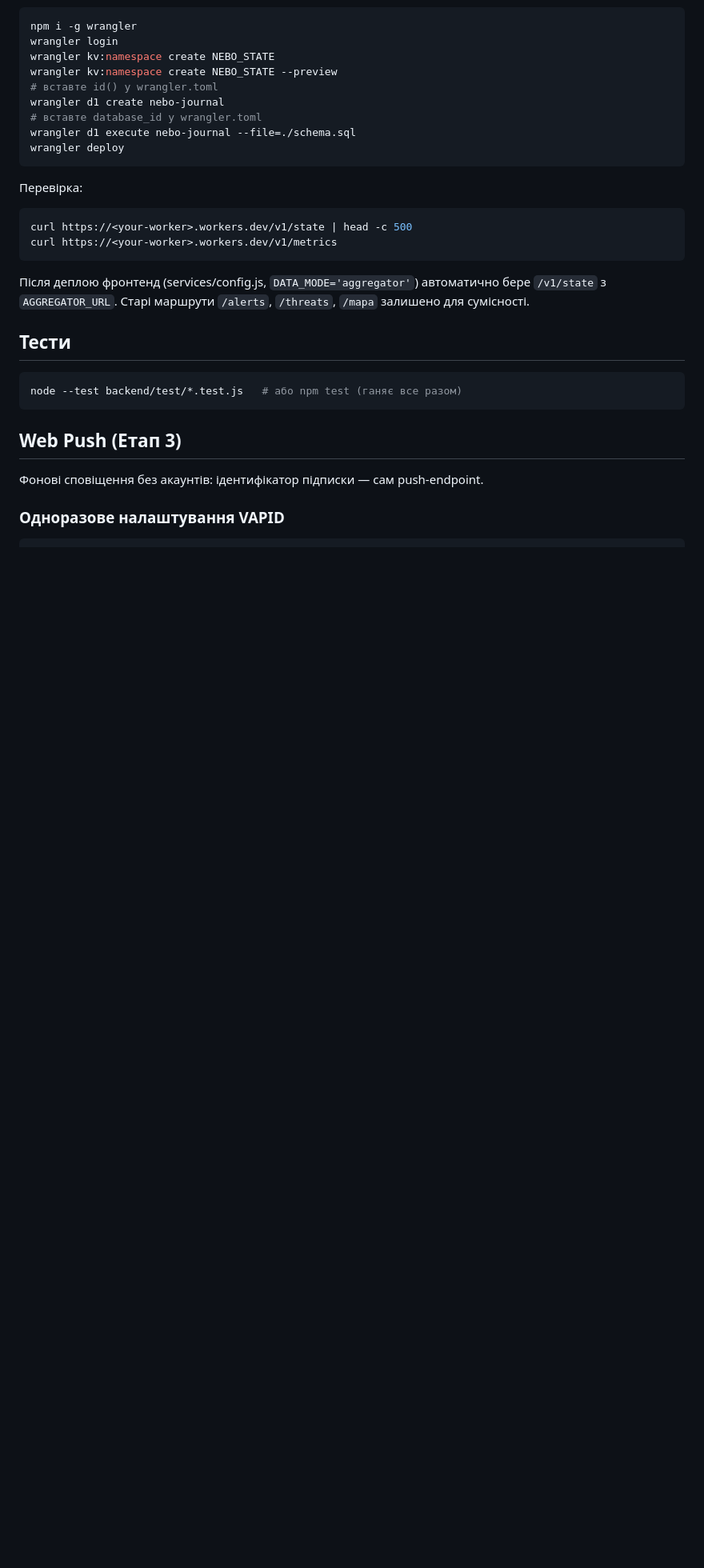
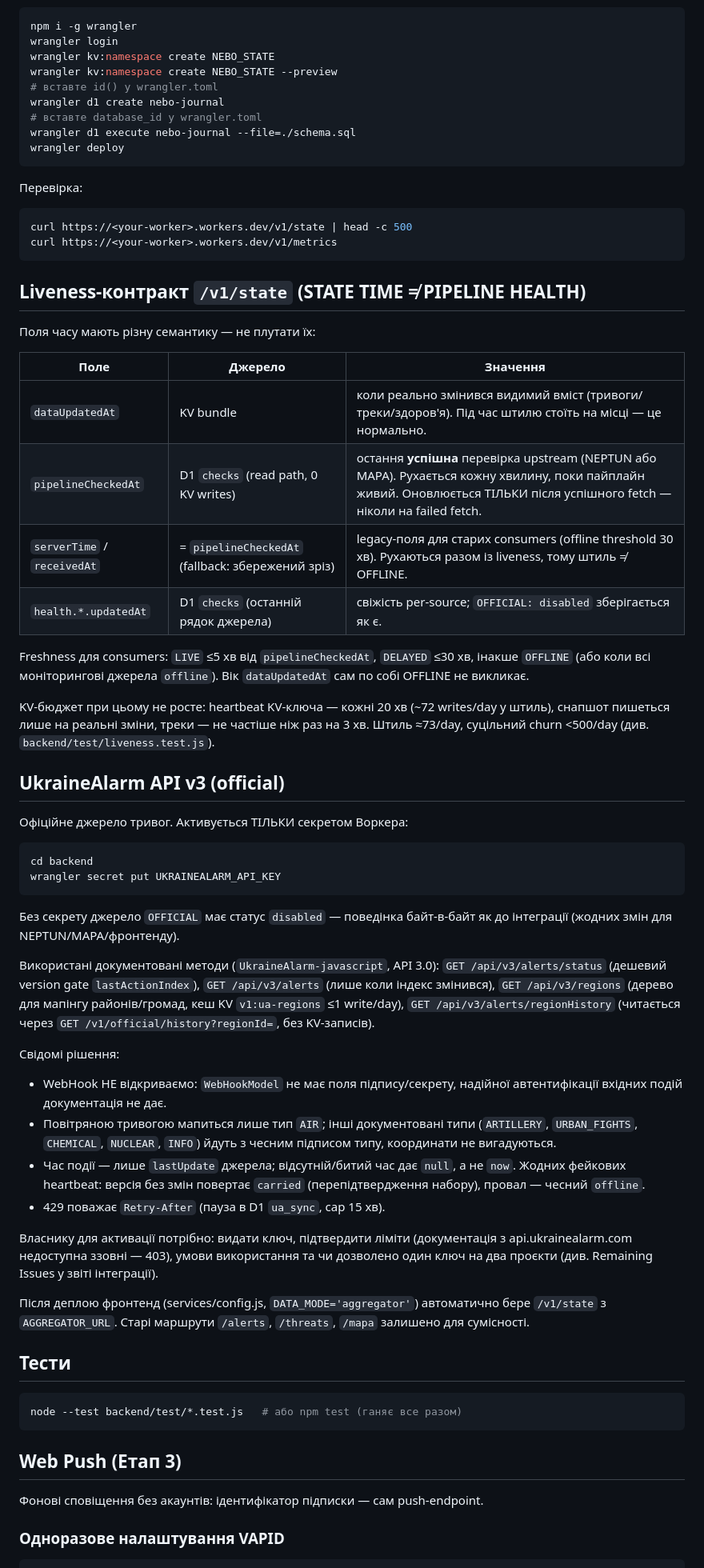
Before and after one commit to movchan-educatio/nebo-ua, a Markdown page: backend/README.md, the part around the change. Shown at 80% size. GitHub-like rendering; blank space fills up the shorter version.

Commit message:
Docs: UkraineAlarm v3 contract, secret setup, budget, owner checklist

````diff
--- a/backend/README.md
+++ b/backend/README.md
@@ -66,6 +66,61 @@ wrangler deploy
 curl https://<your-worker>.workers.dev/v1/state | head -c 500
 curl https://<your-worker>.workers.dev/v1/metrics
 ```
+
+## Liveness-контракт `/v1/state` (STATE TIME ≠ PIPELINE HEALTH)
+
+Поля часу мають різну семантику — не плутати їх:
+
+| Поле | Джерело | Значення |
+|---|---|---|
+| `dataUpdatedAt` | KV bundle | коли реально змінився видимий вміст (тривоги/треки/здоров'я). Під час штилю стоїть на місці — це нормально. |
+| `pipelineCheckedAt` | D1 `checks` (read path, 0 KV writes) | остання **успішна** перевірка upstream (NEPTUN або MAPA). Рухається кожну хвилину, поки пайплайн живий. Оновлюється ТІЛЬКИ після успішного fetch — ніколи на failed fetch. |
+| `serverTime` / `receivedAt` | = `pipelineCheckedAt` (fallback: збережений зріз) | legacy-поля для старих consumers (offline threshold 30 хв). Рухаються разом із liveness, тому штиль ≠ OFFLINE. |
+| `health.*.updatedAt` | D1 `checks` (останній рядок джерела) | свіжість per-source; `OFFICIAL: disabled` зберігається як є. |
+
+Freshness для consumers: `LIVE` ≤5 хв від `pipelineCheckedAt`,
+`DELAYED` ≤30 хв, інакше `OFFLINE` (або коли всі моніторингові джерела
+`offline`). Вік `dataUpdatedAt` сам по собі OFFLINE не викликає.
+
+KV-бюджет при цьому не росте: heartbeat KV-ключа — кожні 20 хв
+(~72 writes/day у штиль), снапшот пишеться лише на реальні зміни,
+треки — не частіше ніж раз на 3 хв. Штиль ≈73/day, суцільний churn
+<500/day (див. `backend/test/liveness.test.js`).
+
+## UkraineAlarm API v3 (official)
+
+Офіційне джерело тривог. Активується ТІЛЬКИ секретом Воркера:
+
+```sh
+cd backend
+wrangler secret put UKRAINEALARM_API_KEY
+```
+
+Без секрету джерело `OFFICIAL` має статус `disabled` — поведінка
+байт-в-байт як до інтеграції (жодних змін для NEPTUN/MAPA/фронтенду).
+
+Використані документовані методи (`UkraineAlarm-javascript`, API 3.0):
+`GET /api/v3/alerts/status` (дешевий version gate `lastActionIndex`),
+`GET /api/v3/alerts` (лише коли індекс змінився),
+`GET /api/v3/regions` (дерево для мапінгу районів/громад, кеш KV
+`v1:ua-regions` ≤1 write/day), `GET /api/v3/alerts/regionHistory`
+(читається через `GET /v1/official/history?regionId=`, без KV-записів).
+
+Свідомі рішення:
+- WebHook НЕ відкриваємо: `WebHookModel` не має поля підпису/секрету,
+  надійної автентифікації вхідних подій документація не дає.
+- Повітряною тривогою мапиться лише тип `AIR`; інші документовані типи
+  (`ARTILLERY`, `URBAN_FIGHTS`, `CHEMICAL`, `NUCLEAR`, `INFO`) йдуть
+  з чесним підписом типу, координати не вигадуються.
+- Час події — лише `lastUpdate` джерела; відсутній/битий час дає `null`,
+  а не `now`. Жодних фейкових heartbeat: версія без змін повертає
+  `carried` (перепідтвердження набору), провал — чесний `offline`.
+- 429 поважає `Retry-After` (пауза в D1 `ua_sync`, cap 15 хв).
+
+Власнику для активації потрібно: видати ключ, підтвердити ліміти
+(документація з api.ukrainealarm.com недоступна ззовні — 403),
+умови використання та чи дозволено один ключ на два проєкти
+(див. Remaining Issues у звіті інтеграції).
 
 Після деплою фронтенд (services/config.js, `DATA_MODE='aggregator'`)
 автоматично бере `/v1/state` з `AGGREGATOR_URL`. Старі маршрути
````
